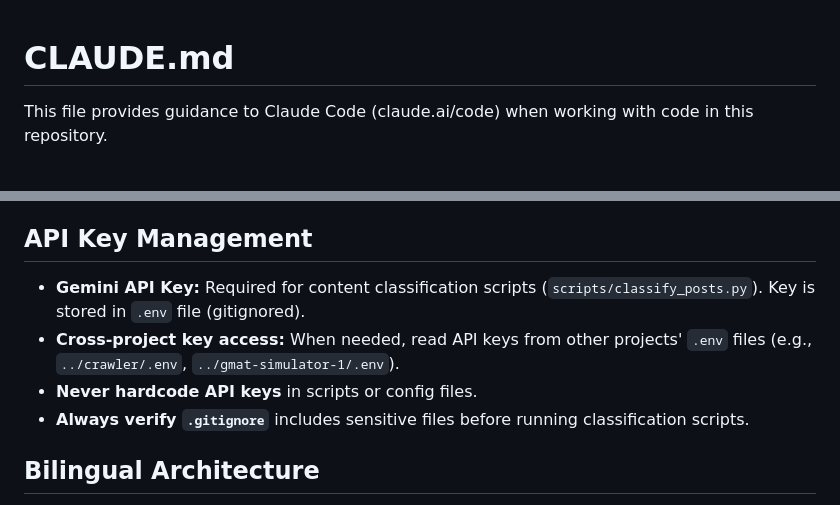
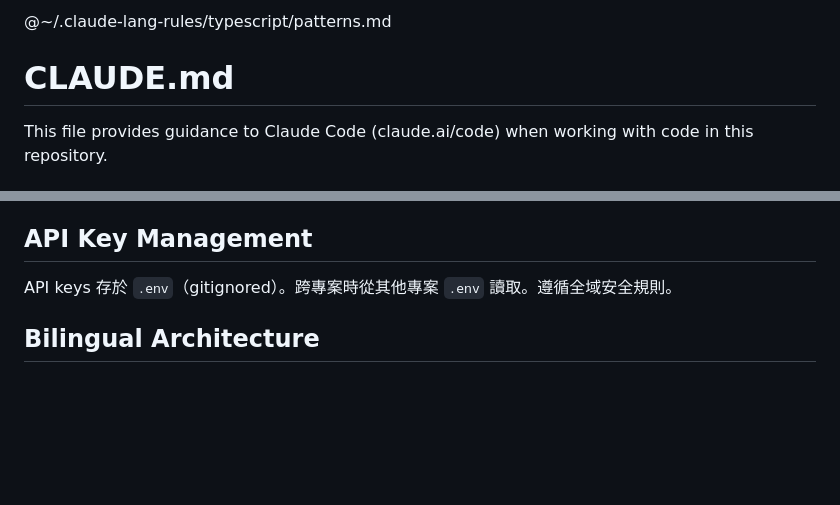
Before and after one commit to danyuchn/blog, a Markdown page: CLAUDE.md, 2 parts joined by grey strips. Drawn GitHub-style; blank space fills up the shorter version.

Commit message:
docs: compress API Key Management section
Co-Authored-By: Claude Opus 4.6 <noreply@anthropic.com>

```diff
--- a/CLAUDE.md
+++ b/CLAUDE.md
@@ -1,3 +1,6 @@
+@~/.claude-lang-rules/typescript/patterns.md
+
+
 # CLAUDE.md
 
 This file provides guidance to Claude Code (claude.ai/code) when working with code in this repository.
@@ -73,10 +76,7 @@ GitHub Actions (`.github/workflows/deploy.yml`) auto-deploys on push to `main`.
 
 ## API Key Management
 
-- **Gemini API Key:** Required for content classification scripts (`scripts/classify_posts.py`). Key is stored in `.env` file (gitignored).
-- **Cross-project key access:** When needed, read API keys from other projects' `.env` files (e.g., `../crawler/.env`, `../gmat-simulator-1/.env`).
-- **Never hardcode API keys** in scripts or config files.
-- **Always verify `.gitignore`** includes sensitive files before running classification scripts.
+API keys 存於 `.env`（gitignored）。跨專案時從其他專案 `.env` 讀取。遵循全域安全規則。
 
 ## Bilingual Architecture
 
```
